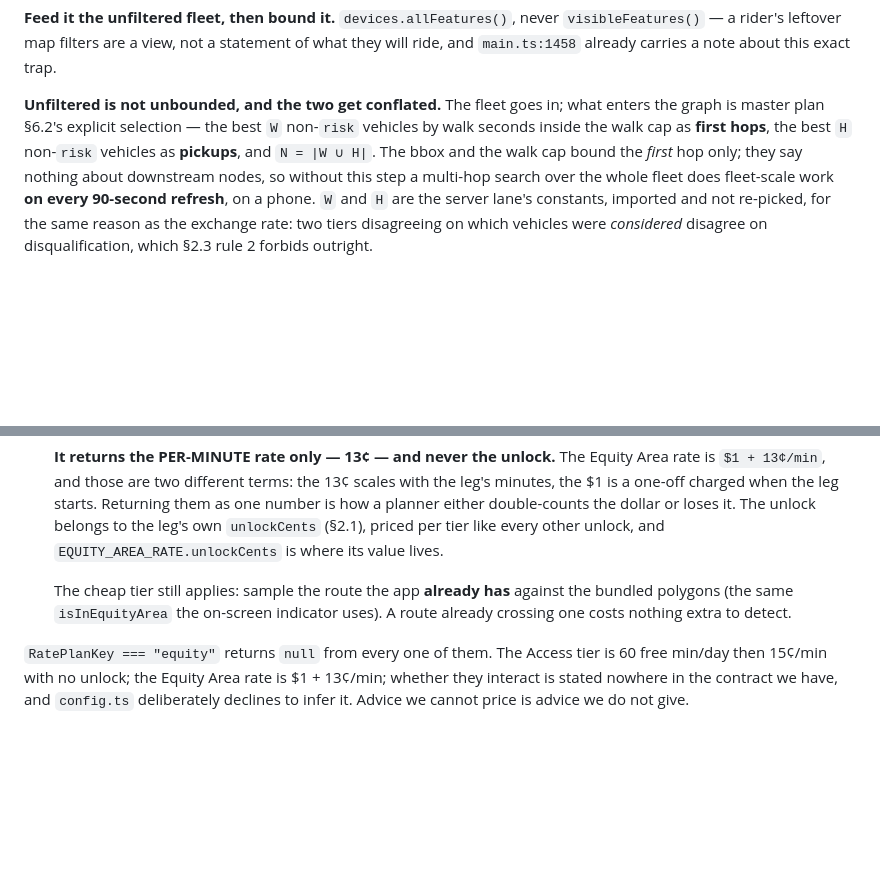
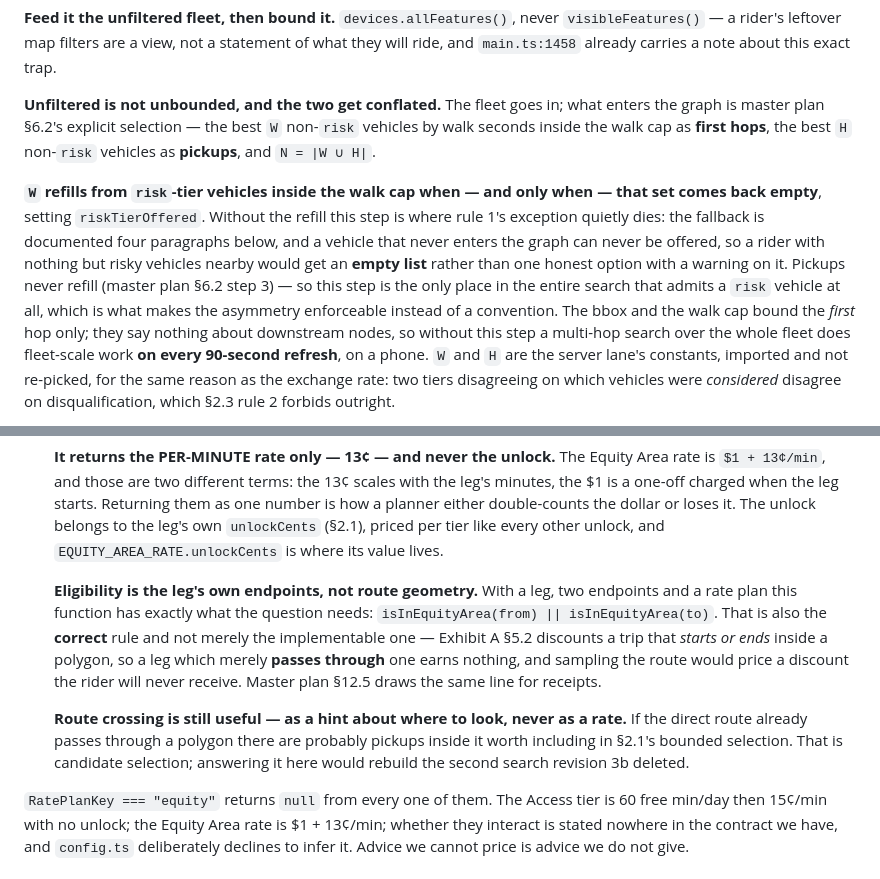
Before and after one commit to z280/denver-scooter-fyi, a Markdown page: docs/ALONG_THE_WAY_PLAN.md, 2 parts joined by grey strips. Drawn GitHub-style; blank space fills up the shorter version.

Commit message:
Two findings my own last round created
THE BOUNDED SELECTION KILLED RULE 1'S EXCEPTION (medium). I added master
6.2's selection step and wrote "the best W non-risk vehicles as first hops"
with no refill — while the fallback it has to serve is documented four
paragraphs below. A vehicle that never enters the graph can never be offered,
so a rider with nothing but risky vehicles nearby would have got an EMPTY LIST
rather than one honest option with a warning on it. W now refills from in-cap
risk vehicles when, and only when, the non-risk set comes back empty. Pickups
never refill, which makes this step the only place in the entire search that
admits a risk vehicle — the asymmetry is enforceable there and nowhere else.

equityLegRate COULD NOT SAMPLE WHAT THE TEXT ASKED FOR (medium). I fixed the
signature last round to take the leg's endpoints and the rate plan, and left
the paragraph under it saying to sample the route geometry. Those contradict.

The resolution is not to widen the signature: the endpoint rule is the CORRECT
one, not just the implementable one. Exhibit A §5.2 discounts a trip that
starts or ends inside a polygon, so a leg merely passing through earns nothing
— sampling the route would price a discount the rider never receives. Master
§12.5 holds the receipt checker to the same line.

Route crossing survives as a hint about where pickups might be worth
including in 2.1's bounded selection. Answering it in the rate function would
rebuild the second search revision 3b deleted. Master fixed in the same way
(`d37dfb2` on #99) since that paragraph was its source.

1733 tests pass, tsc clean.

Co-Authored-By: Claude Opus 5 <noreply@anthropic.com>
Claude-Session: https://claude.ai/code/session_01HmExELMn8NYWZumrEUcs5w

```diff
--- a/docs/ALONG_THE_WAY_PLAN.md
+++ b/docs/ALONG_THE_WAY_PLAN.md
@@ -415,7 +415,17 @@ about this exact trap.
 **Unfiltered is not unbounded, and the two get conflated.** The fleet goes in;
 what enters the graph is master plan §6.2's explicit selection — the best `W`
 non-`risk` vehicles by walk seconds inside the walk cap as **first hops**, the
-best `H` non-`risk` vehicles as **pickups**, and `N = |W ∪ H|`. The bbox and
+best `H` non-`risk` vehicles as **pickups**, and `N = |W ∪ H|`.
+
+**`W` refills from `risk`-tier vehicles inside the walk cap when — and only
+when — that set comes back empty**, setting `riskTierOffered`. Without the
+refill this step is where rule 1's exception quietly dies: the fallback is
+documented four paragraphs below, and a vehicle that never enters the graph can
+never be offered, so a rider with nothing but risky vehicles nearby would get
+an **empty list** rather than one honest option with a warning on it. Pickups
+never refill (master plan §6.2 step 3) — so this step is the only place in the
+entire search that admits a `risk` vehicle at all, which is what makes the
+asymmetry enforceable instead of a convention. The bbox and
 the walk cap bound the *first* hop only; they say nothing about downstream
 nodes, so without this step a multi-hop search over the whole fleet does
 fleet-scale work **on every 90-second refresh**, on a phone. `W` and `H` are
@@ -750,9 +760,20 @@ geometry — and owns neither. Three answers:
   `unlockCents` (§2.1), priced per tier like every other unlock, and
   `EQUITY_AREA_RATE.unlockCents` is where its value lives.
 
-  The cheap tier still applies: sample the route the app **already has**
-  against the bundled polygons (the same `isInEquityArea` the on-screen
-  indicator uses). A route already crossing one costs nothing extra to detect.
+  **Eligibility is the leg's own endpoints, not route geometry.** With a leg,
+  two endpoints and a rate plan this function has exactly what the question
+  needs: `isInEquityArea(from) || isInEquityArea(to)`. That is also the
+  **correct** rule and not merely the implementable one — Exhibit A §5.2
+  discounts a trip that *starts or ends* inside a polygon, so a leg which
+  merely **passes through** one earns nothing, and sampling the route would
+  price a discount the rider will never receive. Master plan §12.5 draws the
+  same line for receipts.
+
+  **Route crossing is still useful — as a hint about where to look, never as a
+  rate.** If the direct route already passes through a polygon there are
+  probably pickups inside it worth including in §2.1's bounded selection. That
+  is candidate selection; answering it here would rebuild the second search
+  revision 3b deleted.
 
 `RatePlanKey === "equity"` returns `null` from every one of them. The Access
 tier is 60 free min/day then 15¢/min with no unlock; the Equity Area rate is
```
